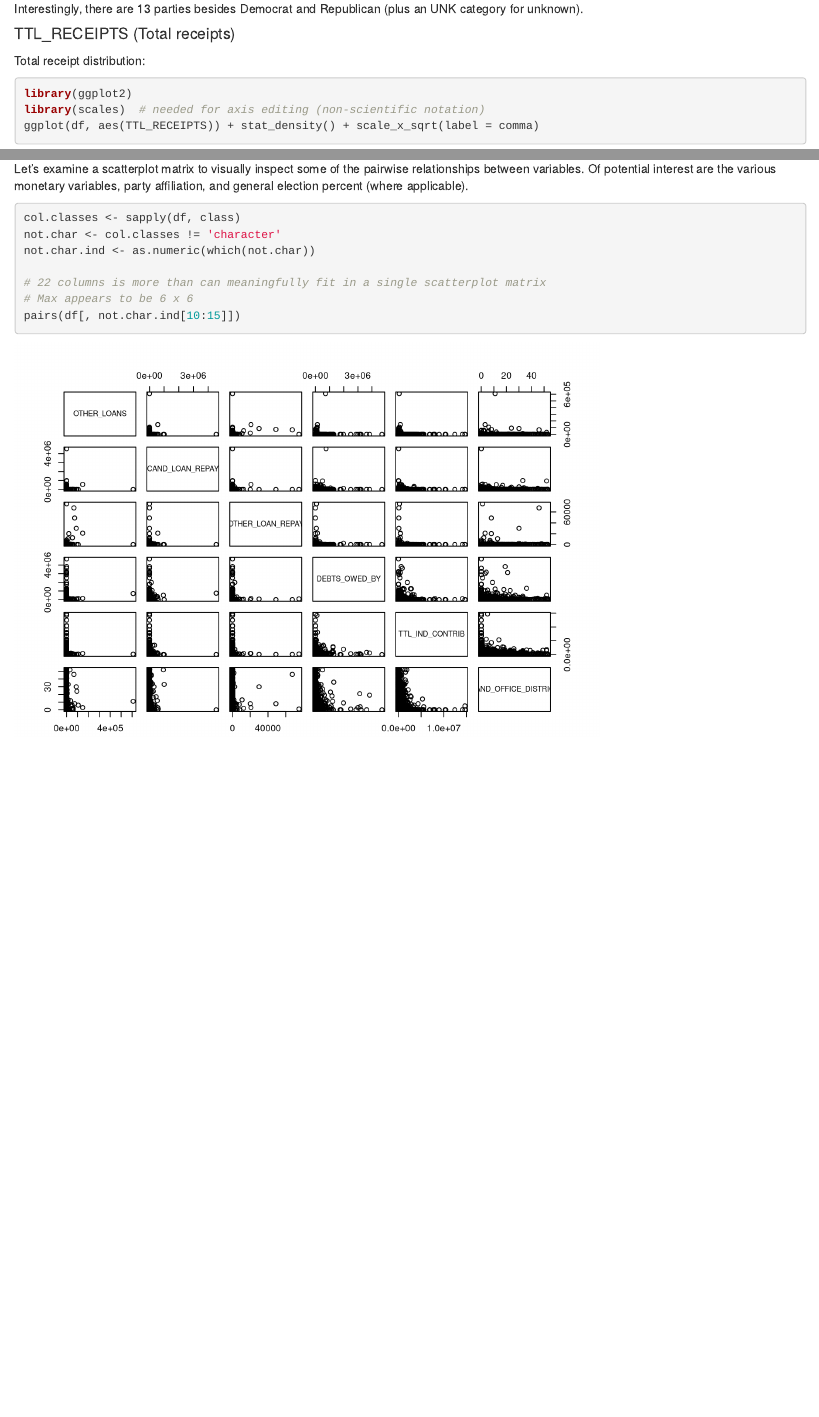
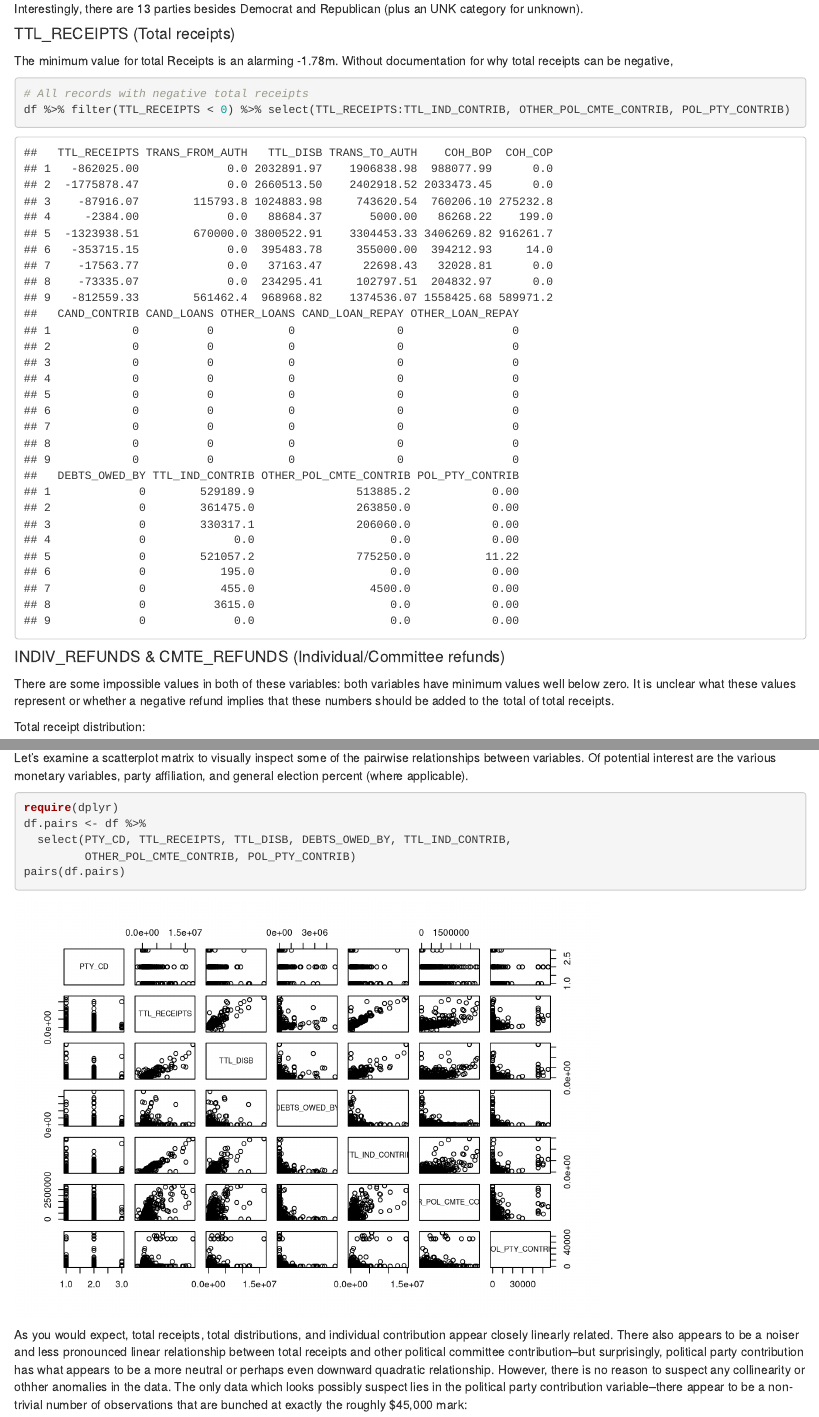
Before and after one commit to circld/IS607, an R Markdown document (IS607Projects/Data Profile/DataProfile.Rmd): the page in a window 1100 px wide, from 7510 px down, and a second part further down, joined at a grey line. Rendered offline with R 4.5, knitr and Pandoc, with nearby package versions; common packages that the code uses without loading them are loaded.

Commit message:
finished Data Profile Rmd

````diff
--- a/IS607Projects/Data Profile/DataProfile.Rmd
+++ b/IS607Projects/Data Profile/DataProfile.Rmd
@@ -1,3 +1,6 @@
+---
+output: html_document
+---
 # Data Profiling project
 Paul Garaud
 
@@ -103,6 +106,15 @@ There are 14 NA values, though it is not clear why this data should be missing s
 Interestingly, there are 13 parties besides Democrat and Republican (plus an UNK category for unknown).
 
 #### TTL_RECEIPTS (Total receipts)
+The minimum value for total Receipts is an alarming -1.78m. Without documentation for why total receipts can be negative,
+
+```{r}
+# All records with negative total receipts
+df %>% filter(TTL_RECEIPTS < 0) %>% select(TTL_RECEIPTS:TTL_IND_CONTRIB, OTHER_POL_CMTE_CONTRIB, POL_PTY_CONTRIB)
+```
+
+#### INDIV_REFUNDS & CMTE_REFUNDS (Individual/Committee refunds)
+There are some impossible values in both of these variables: both variables have minimum values well below zero. It is unclear what these values represent or whether a negative refund implies that these numbers should be added to the total of total receipts.
 
 Total receipt distribution:
 ```{r TTL_RECEIPTS.Dist}
@@ -113,11 +125,15 @@ ggplot(df, aes(TTL_RECEIPTS)) + stat_density() + scale_x_sqrt(label = comma)
 
 ## Basic analysis
 Let's examine a scatterplot matrix to visually inspect some of the pairwise relationships between variables. Of potential interest are the various monetary variables, party affiliation, and general election percent (where applicable).
+
 ```{r}
-col.classes <- sapply(df, class)
-not.char <- col.classes != 'character'
-not.char.ind <- as.numeric(which(not.char))
+require(dplyr)
+df.pairs <- df %>%
+  select(PTY_CD, TTL_RECEIPTS, TTL_DISB, DEBTS_OWED_BY, TTL_IND_CONTRIB,
+         OTHER_POL_CMTE_CONTRIB, POL_PTY_CONTRIB)
+pairs(df.pairs)
+```
 
-# 22 columns is more than can meaningfully fit in a single scatterplot matrix
-# Max appears to be 6 x 6
-pairs(df[, not.char.ind[10:15]])
+As you would expect, total receipts, total distributions, and individual contribution appear closely linearly related. There also appears to be a noiser and less pronounced linear relationship between total receipts and other political committee contribution--but surprisingly, political party contribution has what appears to be a more neutral or perhaps even downward quadratic relationship. However, there is no reason to suspect any collinearity or othher anomalies in the data. The only data which looks possibly suspect lies in the political party contribution variable--there appear to be a non-trivial number of observations that are bunched at exactly the roughly $45,000 mark:
+
+```{r}
````
Also changed, not shown: IS607Projects/Data Profile/DataProfile.Rmd (7 more changed lines).
